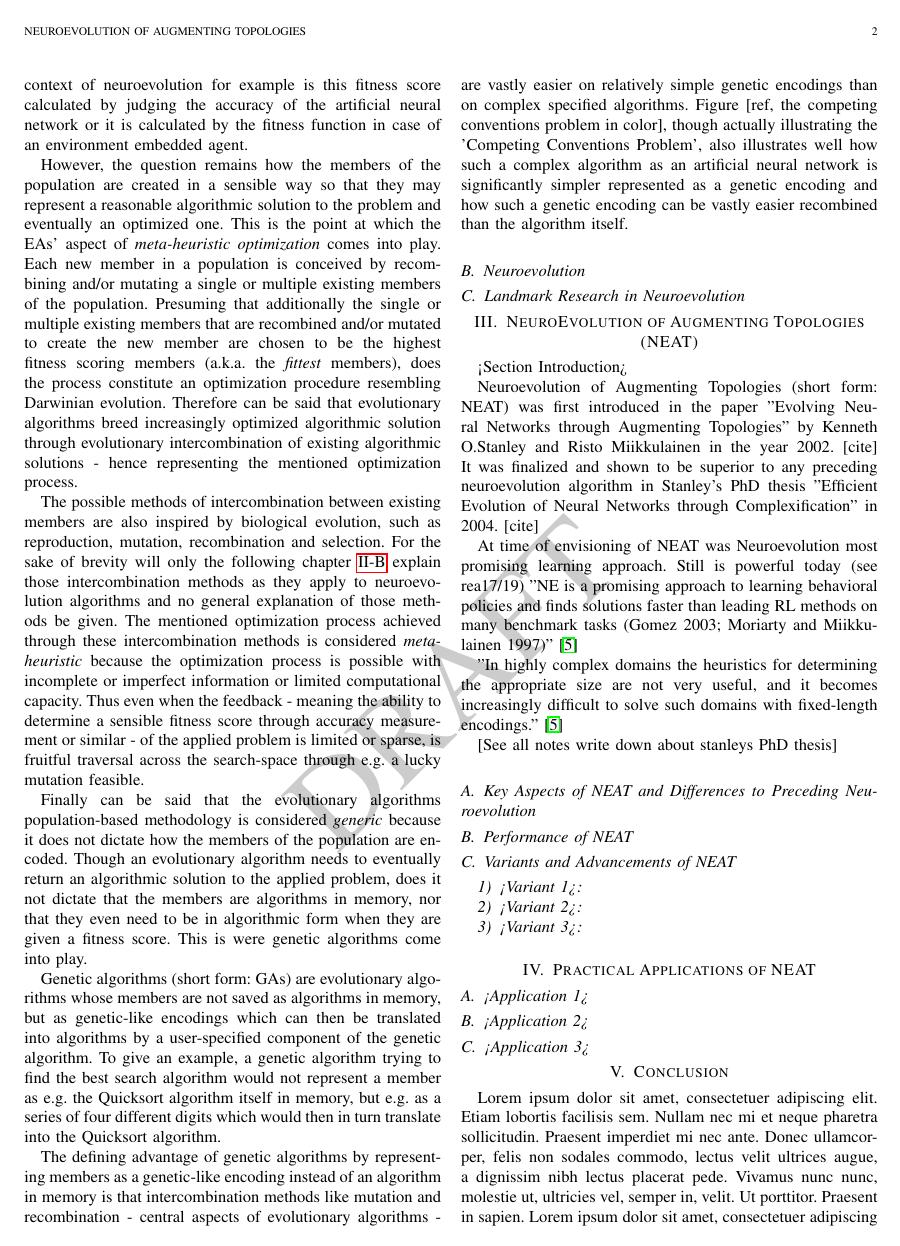
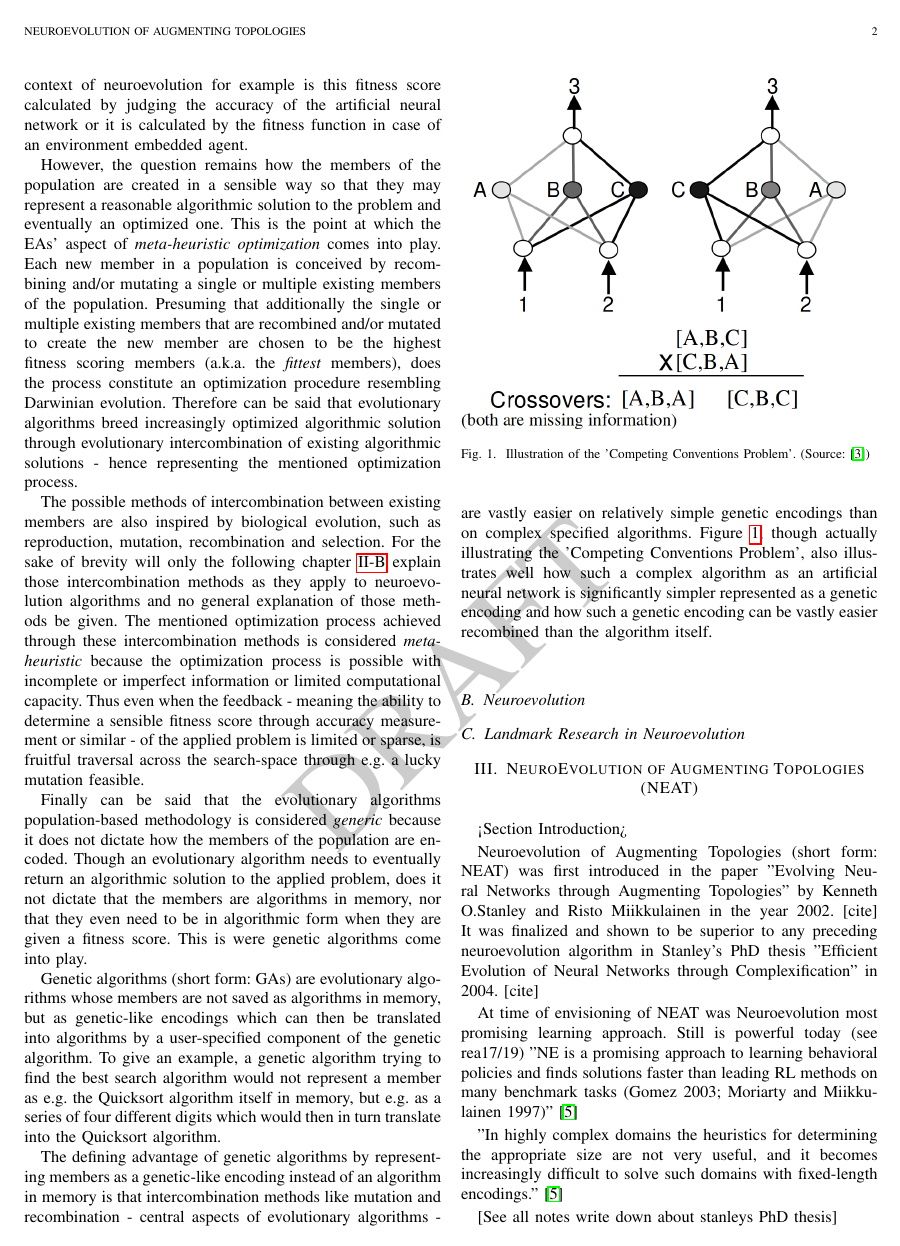
Before and after one commit to PaulPauls/Neuroevolution_of_Augmenting_Topologies_Paper, a LaTeX paper (neuroevolution_of_augmenting_topologies_paper_3.tex): page 2 of 3. Compiled offline with pdfLaTeX.

Commit message:
Add illustration about competing coventions

```diff
--- a/neuroevolution_of_augmenting_topologies_paper_3.tex
+++ b/neuroevolution_of_augmenting_topologies_paper_3.tex
@@ -18,12 +18,7 @@
 \definecolor{orange}{rgb}{1, 0.66, 0}
 \definecolor{codebg}{rgb}{0.97, 0.97, 0.97}
 
-\newcommand{\customincludegraphics}[3]{
-    \begin{figure}
-        \includegraphics[width=0.45\textwidth]{{#1}}
-        \caption{{#2}}
-        \label{{#3}}
-    \end{figure}
+\newcommand{\customincludegraphics}[2]{
 }
 
 \lstdefinestyle{c-style}{
@@ -103,7 +98,7 @@ Finally can be said that the evolutionary algorithms population-based methodolog
 
 Genetic algorithms (short form: GAs) are evolutionary algorithms whose members are not saved as algorithms in memory, but as genetic-like encodings which can then be translated into algorithms by a user-specified component of the genetic algorithm. To give an example, a genetic algorithm trying to find the best search algorithm would not represent a member as e.g. the Quicksort algorithm itself in memory, but e.g. as a series of four different digits which would then in turn translate into the Quicksort algorithm.
 
-The defining advantage of genetic algorithms by representing members as a genetic-like encoding instead of an algorithm in memory is that intercombination methods like mutation and recombination - central aspects of evolutionary algorithms - are vastly easier on relatively simple genetic encodings than on complex specified algorithms. Figure [ref, the competing conventions problem in color], though actually illustrating the 'Competing Conventions Problem', also illustrates well how such a complex algorithm as an artificial neural network is significantly simpler represented as a genetic encoding and how such a genetic encoding can be vastly easier recombined than the algorithm itself.
+The defining advantage of genetic algorithms by representing members as a genetic-like encoding instead of an algorithm in memory is that intercombination methods like mutation and recombination - central aspects of evolutionary algorithms - are vastly easier on relatively simple genetic encodings than on complex specified algorithms. Figure \ref{ill:comp_conv}, though actually illustrating the 'Competing Conventions Problem', also illustrates well how such a complex algorithm as an artificial neural network is significantly simpler represented as a genetic encoding and how such a genetic encoding can be vastly easier recombined than the algorithm itself.
 
 
 
@@ -151,6 +146,14 @@ At time of envisioning of NEAT was Neuroevolution most promising learning approa
 
 \subsection{Key Aspects of NEAT and Differences to Preceding Neuroevolution}
 % Solving Competing Convetions, Speciation, Historical Markings, Minimal Initial Pop, See Key Elements identified through ablation (http://nn.cs.utexas.edu/downloads/papers/stanley.cec02.pdf)
+
+\begin{figure}
+    \includegraphics[width=0.45\textwidth]{{Competing_Conventions_Crossover_-_sta02_2}}
+    \caption{Illustration of the 'Competing Conventions Problem'. (Source: \cite{sta02_2})}
+    \label{ill:comp_conv}
+\end{figure}
+
+
 
 \subsection{Performance of NEAT}
 % Include traditional NEAT performance but also NEAT performance in more current examples
```
Also changed, not shown: illustrations/Competing_Conventions_Crossover_-_sta02_2.png (added), neuroevolution_of_augmenting_topologies_paper_3.pdf.
